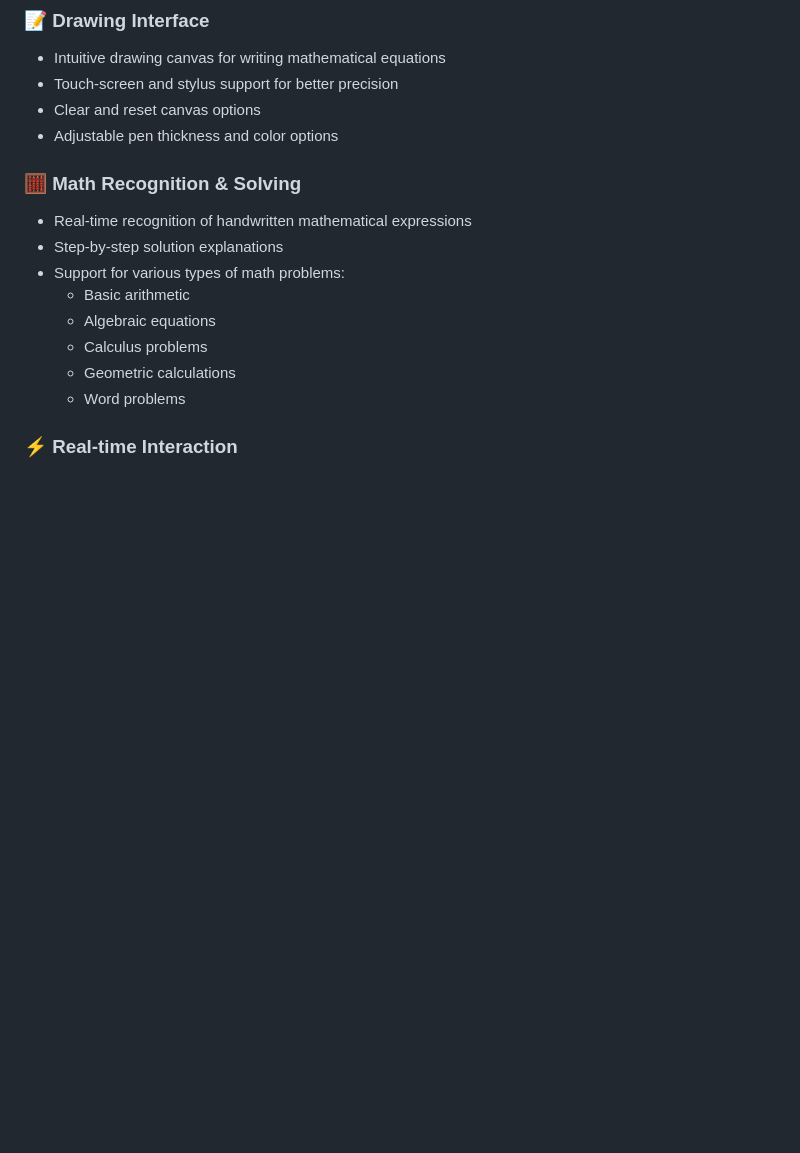
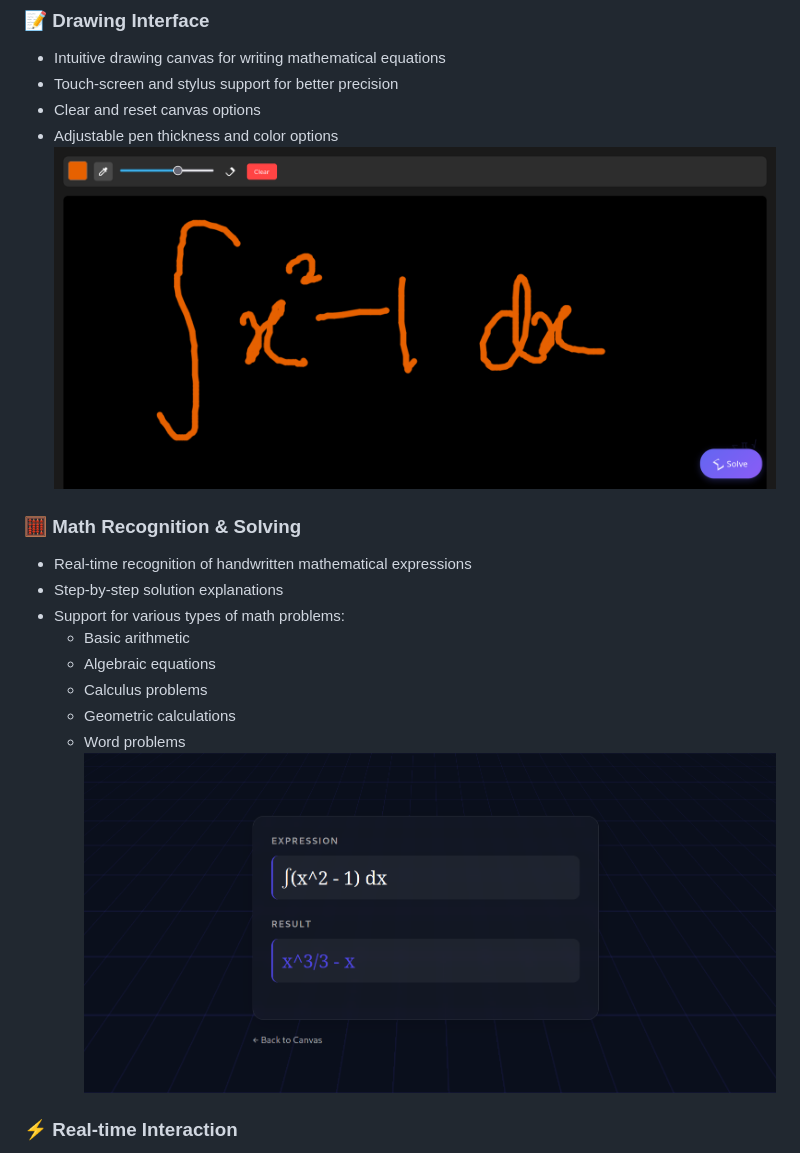
Before and after one commit to Gudguykartik/MathMind, a Markdown page: README.md, the part around the change. Drawn GitHub-style; blank space fills up the shorter version.

```diff
--- a/README.md
+++ b/README.md
@@ -9,6 +9,7 @@ MathMind is an interactive web application that allows users to draw mathematica
 - Touch-screen and stylus support for better precision
 - Clear and reset canvas options
 - Adjustable pen thickness and color options
+![Learning Progress Page](./math1.png)
 
 ### 🧮 Math Recognition & Solving
 - Real-time recognition of handwritten mathematical expressions
@@ -19,6 +20,7 @@ MathMind is an interactive web application that allows users to draw mathematica
   - Calculus problems
   - Geometric calculations
   - Word problems
+  ![Learning Progress Page](./math2.png)
 
 ### ⚡ Real-time Interaction
 - Instant processing using HTMX
```
